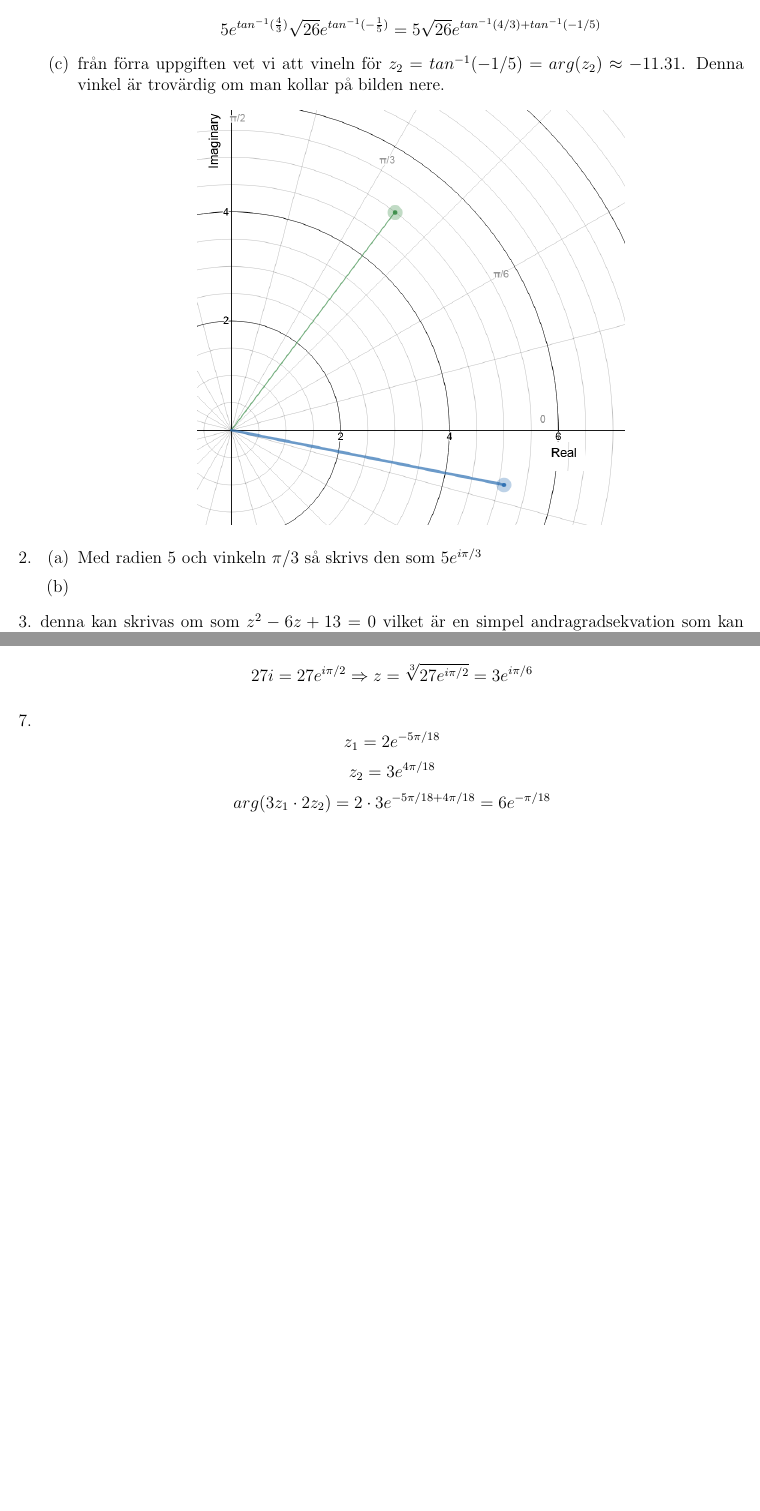
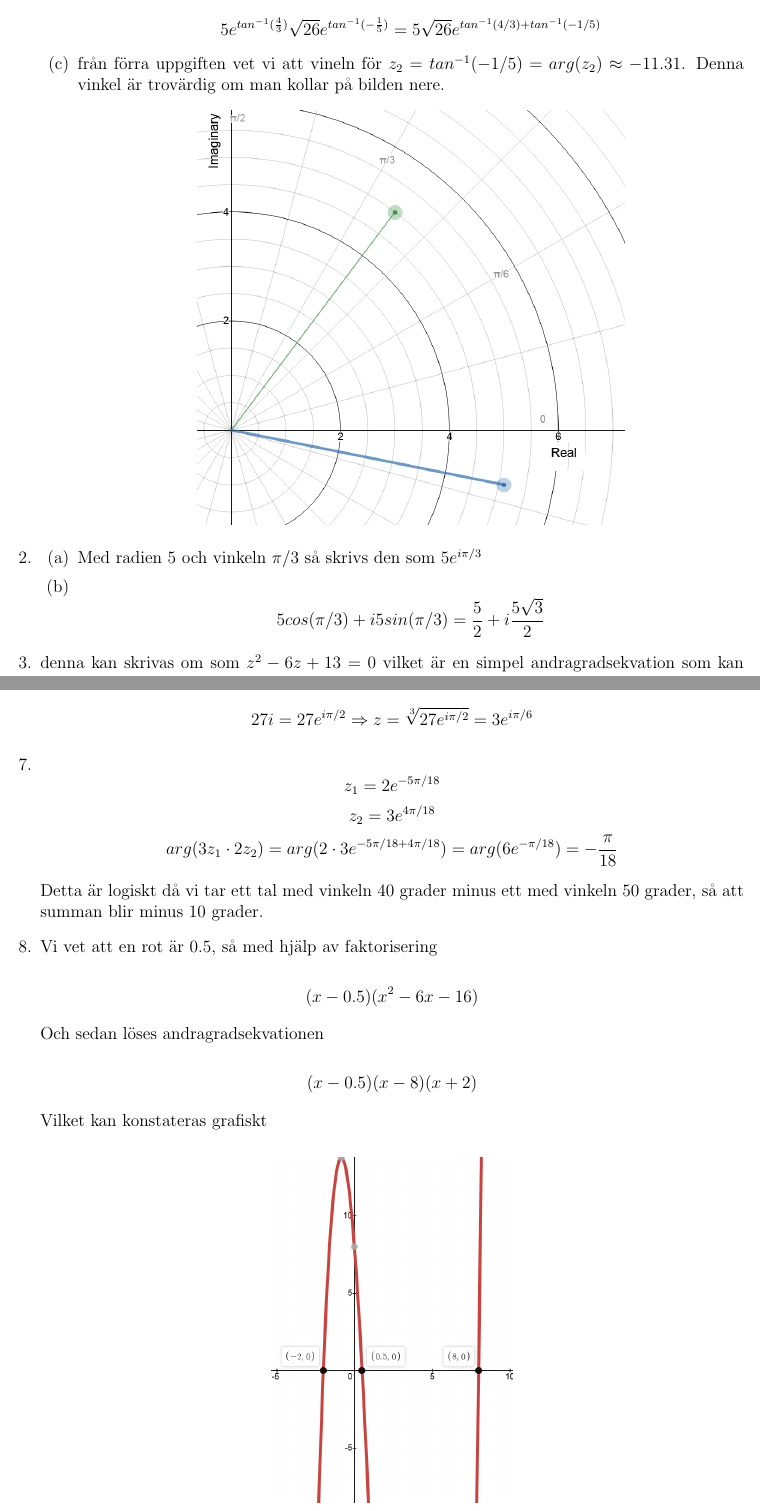
Before and after one commit to Kattenelvis/Komvux, a LaTeX document (KomvuxMatte/U4/U4.tex): two parts of pages 1 and 3 of 3, joined at a grey line, cut so that both start at the same text, the shorter picture padded with empty space. Compiled offline with pdfLaTeX.

Commit message:
done with mafs probably

```diff
--- a/KomvuxMatte/U4/U4.tex
+++ b/KomvuxMatte/U4/U4.tex
@@ -38,7 +38,7 @@
                 \item Med radien 5 och vinkeln $\pi/3$ så
                 skrivs den som $5e^{i\pi/3}$
 
-                \item
+                \item $$5cos(\pi/3)+i5sin(\pi/3)=\frac{5}{2}+i\frac{5\sqrt{3}}{2}$$
           \end{enumerate}
 
           \item denna kan skrivas om som
@@ -80,8 +80,24 @@
 
           \item $$z_1=2e^{-5\pi/18}$$
             $$z_2=3e^{4\pi/18}$$
-          $$arg(3z_1\cdot 2z_2)=2\cdot 3e^{-5\pi/18+4\pi/18}=6e^{-\pi/18}$$
+          $$arg(3z_1\cdot 2z_2)=arg(2\cdot 3e^{-5\pi/18+4\pi/18})=arg(6e^{-\pi/18})=-\frac{\pi}{18}$$
 
-          \item
+          Detta är logiskt då vi tar ett tal med vinkeln 40 grader minus ett med vinkeln 50 grader,
+          så att summan blir minus 10 grader.
+
+          \item Vi vet att en rot är 0.5, så med hjälp av faktorisering
+
+          $$(x-0.5)(x^2-6x-16)$$
+
+          Och sedan löses andragradsekvationen
+
+          $$(x-0.5)(x-8)(x+2)$$
+
+          Vilket kan konstateras grafiskt
+
+          \begin{center}
+                \includegraphics[scale=0.4]{Figur 4.png}
+          \end{center}
+
 \end{enumerate}
 \end{document}
```
Also changed, not shown: KomvuxMatte/U4/Figur 4.png (added), KomvuxMatte/U4/U4.pdf.
